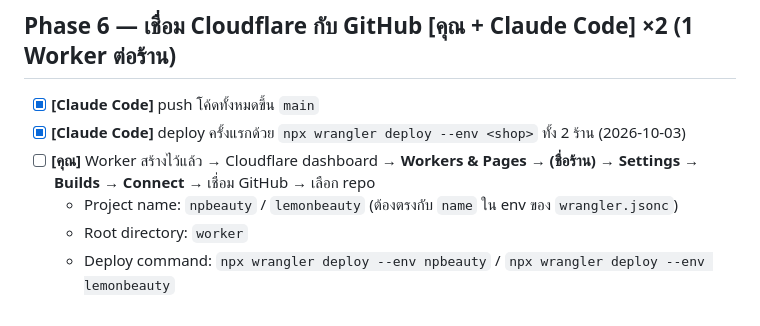
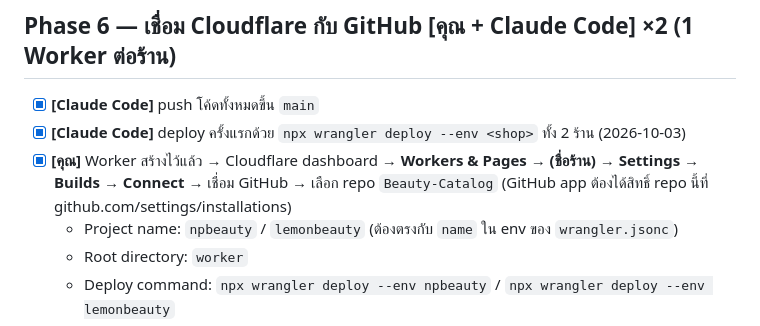
Before and after one commit to ethermorphcorp-cloud/Beauty-Catalog, a Markdown page: PLAN.md, the part around the change. Drawn GitHub-style.

Commit message:
chore: verify Workers Builds auto-deploy
Co-Authored-By: Claude Opus 5.5 <noreply@anthropic.com>

```diff
--- a/PLAN.md
+++ b/PLAN.md
@@ -159,7 +159,7 @@
 
 - [x] **[Claude Code]** push โค้ดทั้งหมดขึ้น `main`
 - [x] **[Claude Code]** deploy ครั้งแรกด้วย `npx wrangler deploy --env <shop>` ทั้ง 2 ร้าน (2026-10-03)
-- [ ] **[คุณ]** Worker สร้างไว้แล้ว → Cloudflare dashboard → **Workers & Pages → (ชื่อร้าน) → Settings → Builds → Connect** → เชื่อม GitHub → เลือก repo
+- [x] **[คุณ]** Worker สร้างไว้แล้ว → Cloudflare dashboard → **Workers & Pages → (ชื่อร้าน) → Settings → Builds → Connect** → เชื่อม GitHub → เลือก repo `Beauty-Catalog` (GitHub app ต้องได้สิทธิ์ repo นี้ที่ github.com/settings/installations)
   - Project name: `npbeauty` / `lemonbeauty` (ต้องตรงกับ `name` ใน env ของ `wrangler.jsonc`)
   - Root directory: `worker`
   - Deploy command: `npx wrangler deploy --env npbeauty` / `npx wrangler deploy --env lemonbeauty`
```
